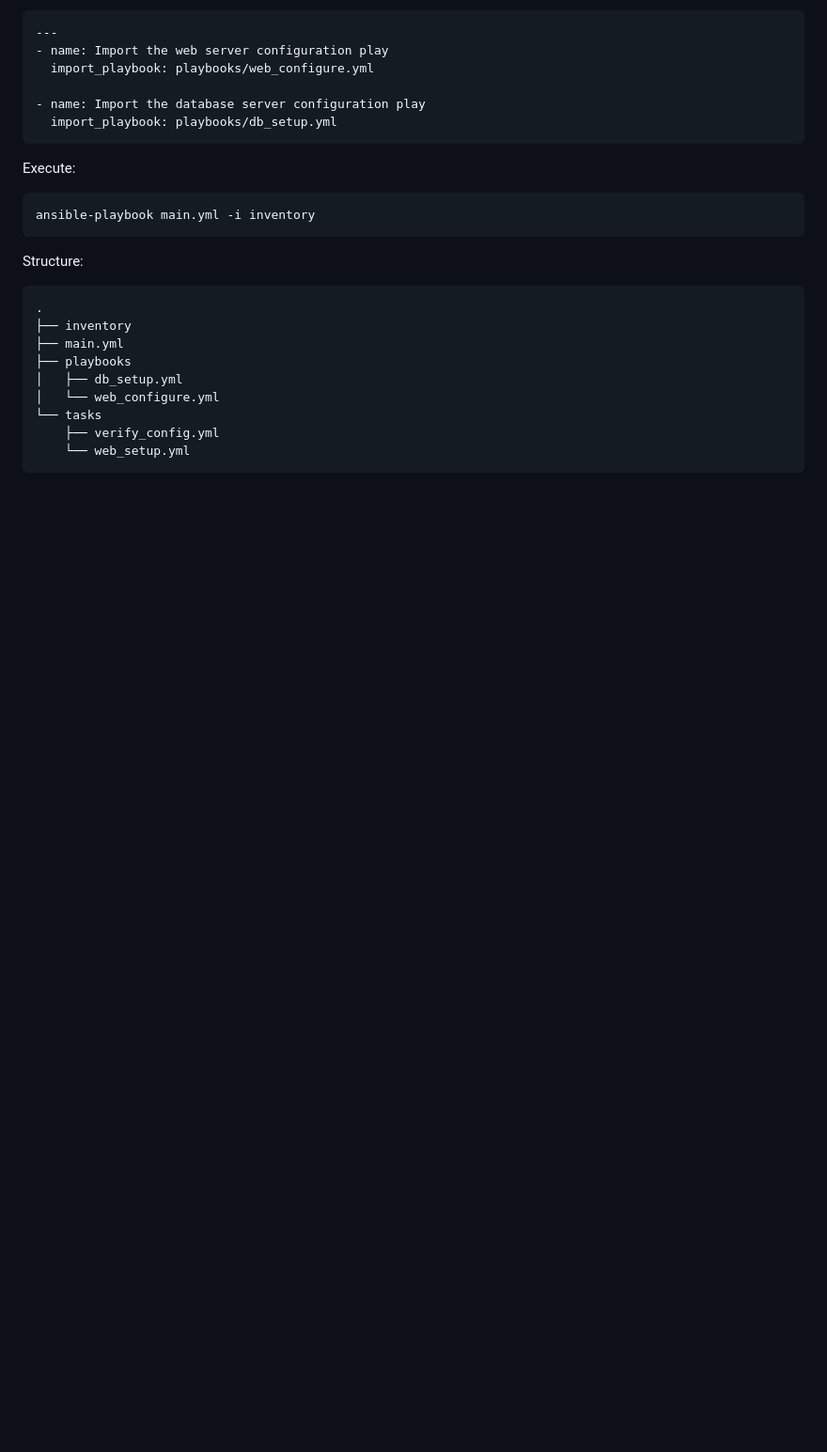
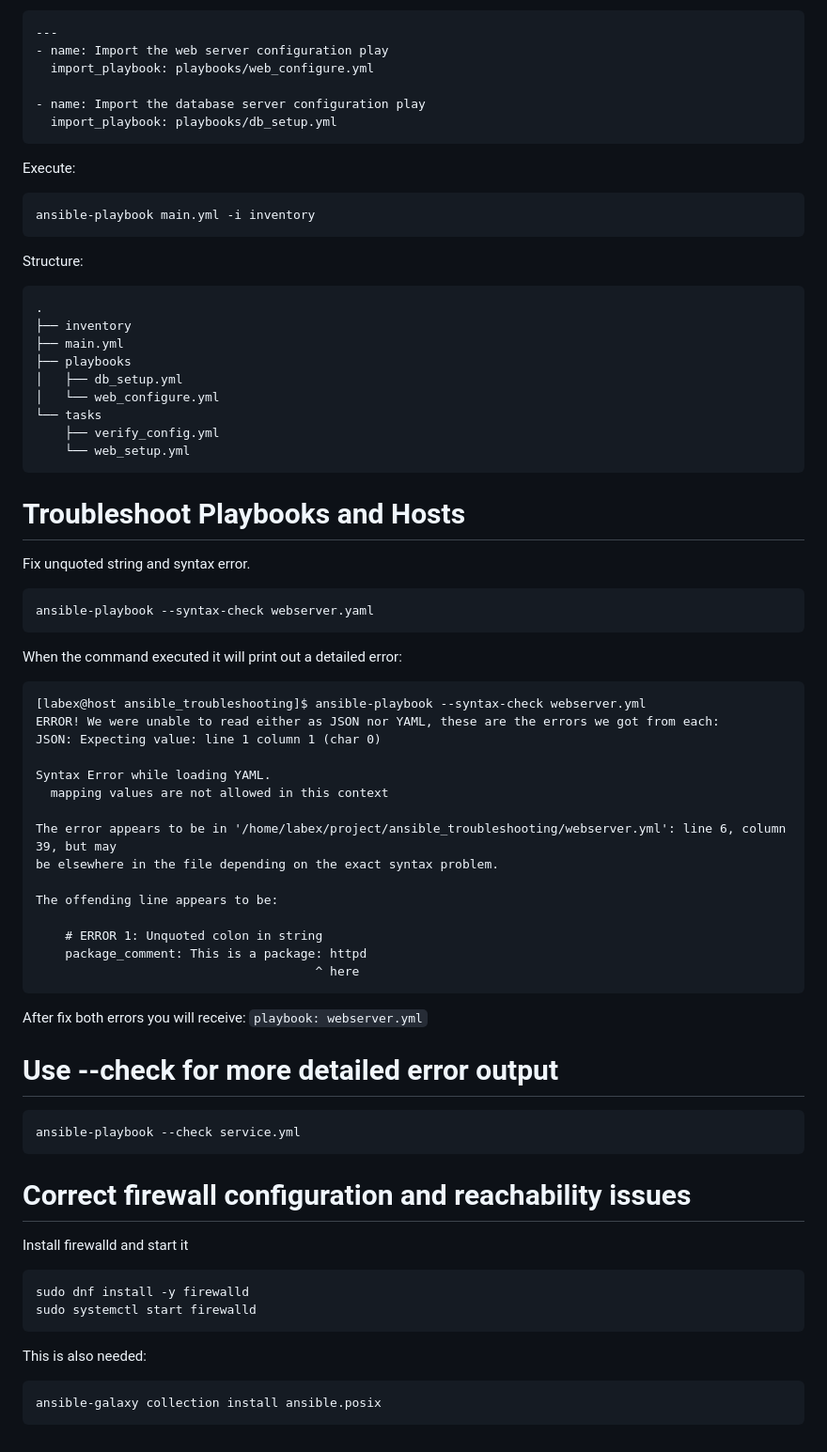
Before and after one commit to nokecdev/labex-projects, a Markdown page: Ansible/Ansible.md, the part around the change. Shown at 94% size. Rendered like a GitHub page; blank space fills up the shorter version.

Commit message:
Troubleshoot playbooks and hosts

````diff
--- a/Ansible/Ansible.md
+++ b/Ansible/Ansible.md
@@ -1080,3 +1080,49 @@ Structure:
     ├── verify_config.yml
     └── web_setup.yml
 ```
+
+# Troubleshoot Playbooks and Hosts
+
+Fix unquoted string and syntax error.
+```
+ansible-playbook --syntax-check webserver.yaml
+```
+
+When the command executed it will print out a detailed error:
+```
+[labex@host ansible_troubleshooting]$ ansible-playbook --syntax-check webserver.yml
+ERROR! We were unable to read either as JSON nor YAML, these are the errors we got from each:
+JSON: Expecting value: line 1 column 1 (char 0)
+
+Syntax Error while loading YAML.
+  mapping values are not allowed in this context
+
+The error appears to be in '/home/labex/project/ansible_troubleshooting/webserver.yml': line 6, column 39, but may
+be elsewhere in the file depending on the exact syntax problem.
+
+The offending line appears to be:
+
+    # ERROR 1: Unquoted colon in string
+    package_comment: This is a package: httpd
+                                      ^ here
+```
+
+After fix both errors you will receive: `playbook: webserver.yml`
+
+
+# Use --check for more detailed error output
+```
+ansible-playbook --check service.yml
+```
+
+# Correct firewall configuration and reachability issues
+Install firewalld and start it
+```
+sudo dnf install -y firewalld
+sudo systemctl start firewalld
+```
+
+This is also needed:
+```
+ansible-galaxy collection install ansible.posix
+```
````
